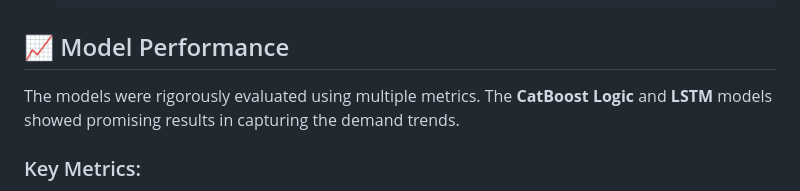
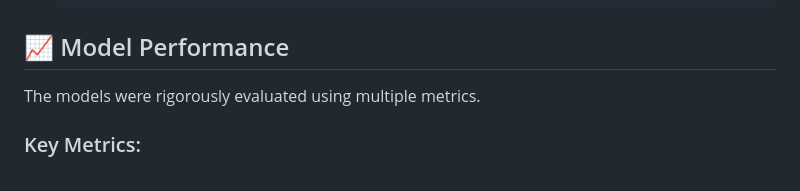
Before and after one commit to snarula31/End-to-end-Food-Demand-Prediction, a Markdown page: README.md, the part around the change. GitHub-like rendering.

````diff
--- a/README.md
+++ b/README.md
@@ -92,7 +92,7 @@ Open your browser and navigate to `http://localhost:8000` to access the predicti
    ```
 
 ## 📈 Model Performance
-The models were rigorously evaluated using multiple metrics. The **CatBoost Logic** and **LSTM** models showed promising results in capturing the demand trends.
+The models were rigorously evaluated using multiple metrics.
 
 ### Key Metrics:
 - **Root Mean Squared Error (RMSE)**
````
